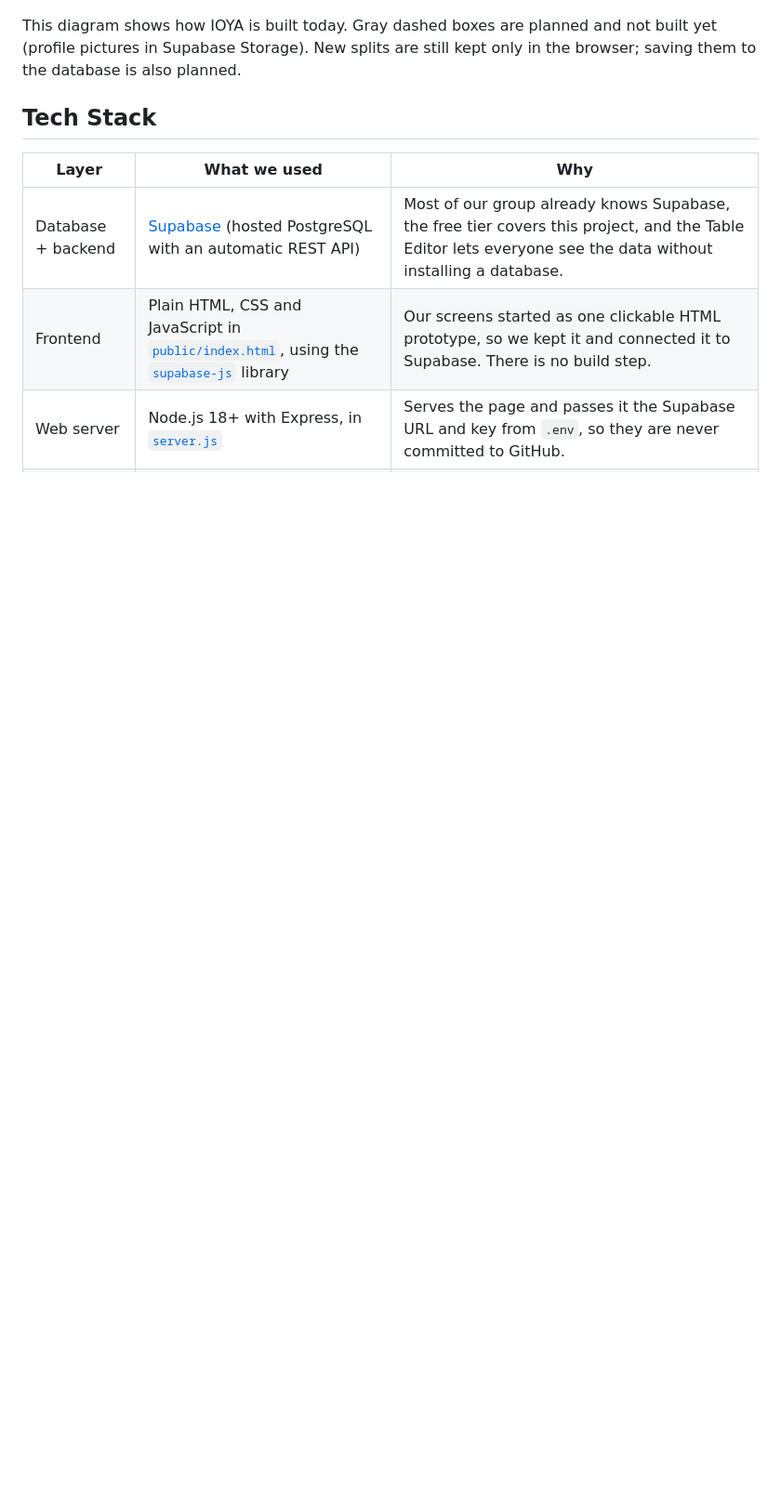
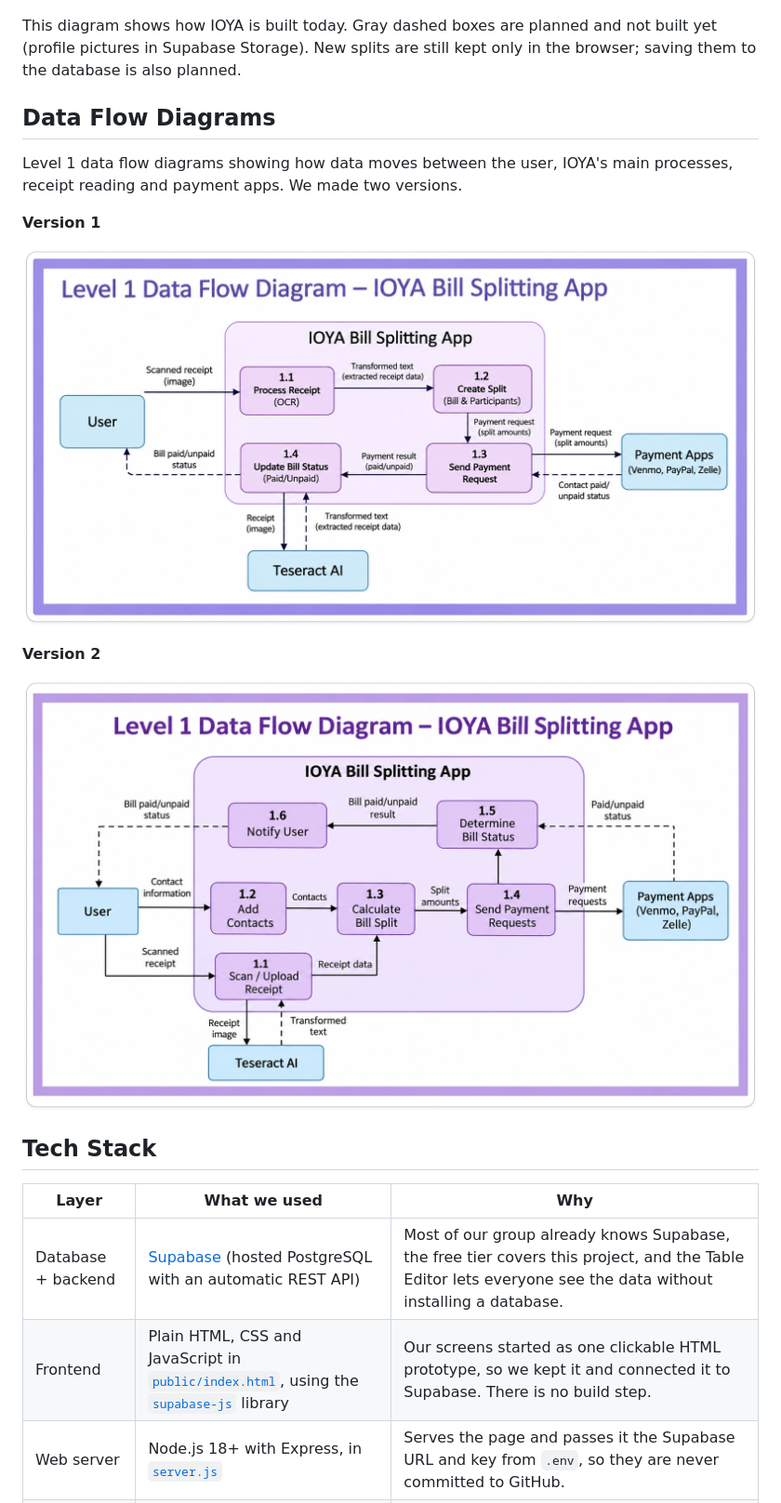
Before and after one commit to mccleanjackson/ioya, a Markdown page: README.md, the part around the change. Shown: that part at 93% size. GitHub-like rendering; pictures changed too: docs/ioya-dfd-level1-a.png (added), docs/ioya-dfd-level1-b.png (added); blank space fills up the shorter version.

Commit message:
Add Level 1 data flow diagrams to the README

```diff
--- a/README.md
+++ b/README.md
@@ -42,6 +42,18 @@ The original diagram is also in [`docs/ioya-erd.pdf`](docs/ioya-erd.pdf).
 ![IOYA system architecture](docs/ioya-architecture.png)
 
 This diagram shows how IOYA is built today. Gray dashed boxes are planned and not built yet (profile pictures in Supabase Storage). New splits are still kept only in the browser; saving them to the database is also planned.
+
+## Data Flow Diagrams
+
+Level 1 data flow diagrams showing how data moves between the user, IOYA's main processes, receipt reading and payment apps. We made two versions.
+
+**Version 1**
+
+![IOYA Level 1 data flow diagram, version 1](docs/ioya-dfd-level1-a.png)
+
+**Version 2**
+
+![IOYA Level 1 data flow diagram, version 2](docs/ioya-dfd-level1-b.png)
 
 ## Tech Stack
 
```
